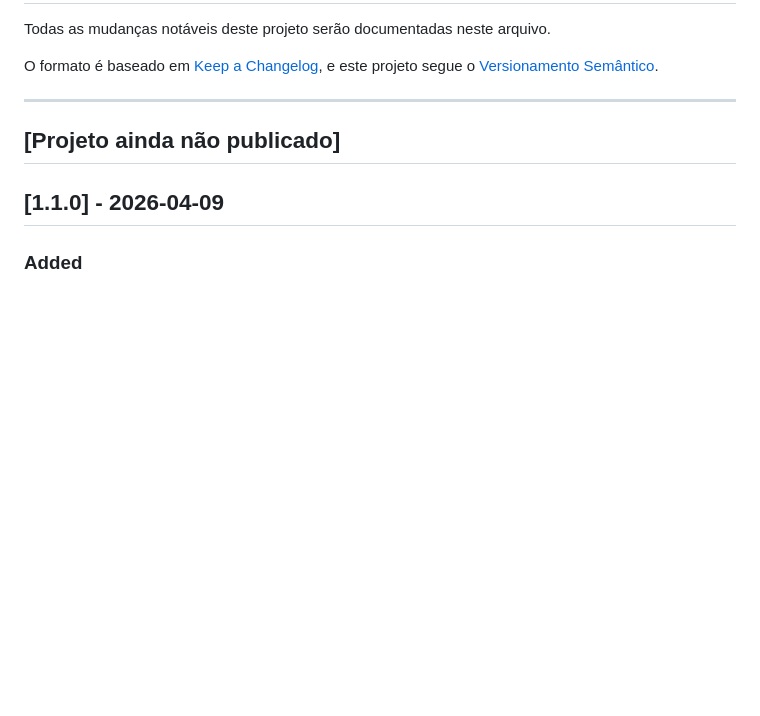
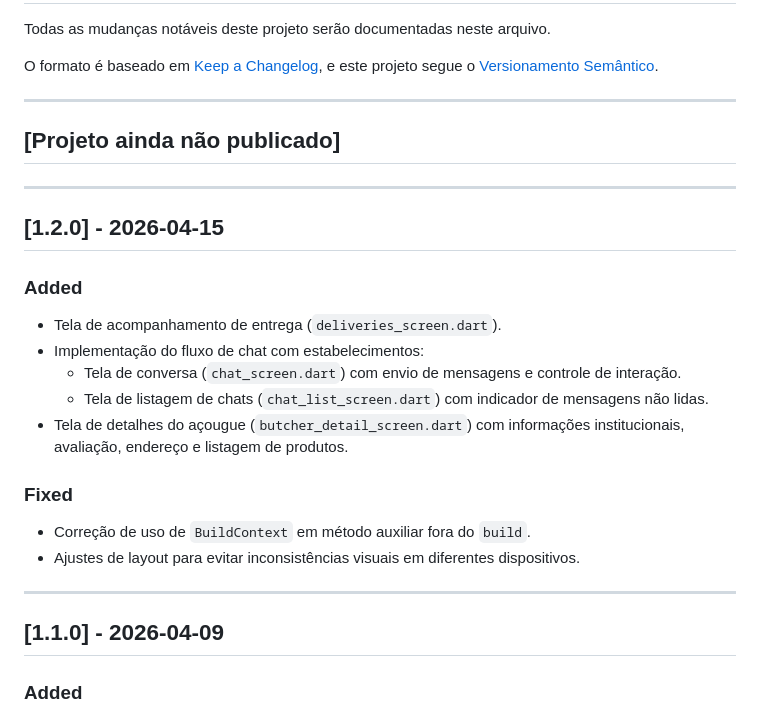
Before and after one commit to VIN1RM/meatshop-mobile, a Markdown page: CHANGELOG.md, the part around the change. GitHub-like rendering; blank space fills up the shorter version.

Commit message:
docs: add changes in changelog

```diff
--- a/CHANGELOG.md
+++ b/CHANGELOG.md
@@ -8,6 +8,25 @@ e este projeto segue o [Versionamento Semântico](https://semver.org/lang/pt-BR/
 ---
 
 ## [Projeto ainda não publicado]
+
+---
+
+## [1.2.0] - 2026-04-15
+
+### Added
+
+- Tela de acompanhamento de entrega (`deliveries_screen.dart`).
+- Implementação do fluxo de chat com estabelecimentos:
+  - Tela de conversa (`chat_screen.dart`) com envio de mensagens e controle de interação.
+  - Tela de listagem de chats (`chat_list_screen.dart`) com indicador de mensagens não lidas.
+- Tela de detalhes do açougue (`butcher_detail_screen.dart`) com informações institucionais, avaliação, endereço e listagem de produtos.
+
+### Fixed
+
+- Correção de uso de `BuildContext` em método auxiliar fora do `build`.
+- Ajustes de layout para evitar inconsistências visuais em diferentes dispositivos.
+
+---
 
 ## [1.1.0] - 2026-04-09
 
```
